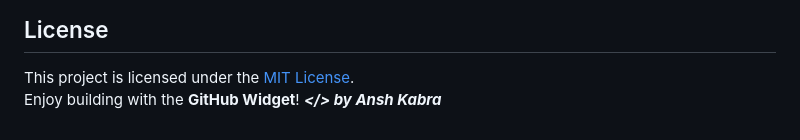
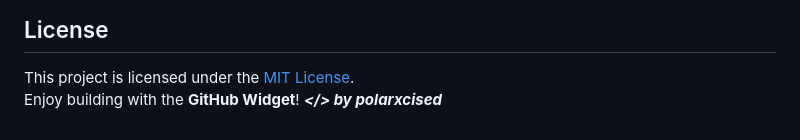
Before and after one commit to polarxcised/github-widget, a Markdown page: README.md, the part around the change printed below. Rendered like a GitHub page.

Commit message:
chore: update usernames and links to polarxcised

```diff
--- a/README.md
+++ b/README.md
@@ -175,4 +175,4 @@ Contributions are welcome! If you spot a bug or have a feature request, please o
 
 This project is licensed under the [MIT License](LICENSE).
 Enjoy building with the **GitHub Widget**!
-***</> by Ansh Kabra***
+***</> by polarxcised***
```
Also changed, not shown: other parts of README.md (+2 -2 lines).
